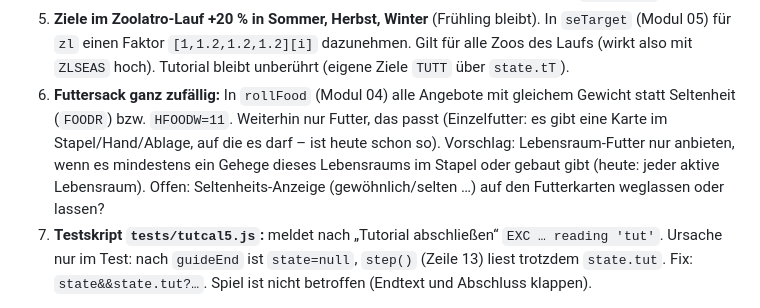
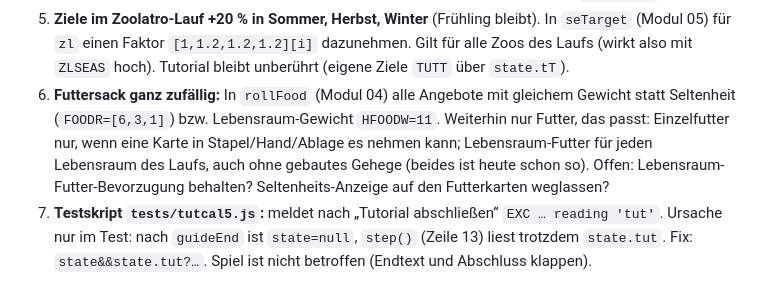
Before and after one commit to tobiasflieder-cloud/Zoolatro, a Markdown page: CLAUDE.md, the part around the change. GitHub-like rendering.

Commit message:
Liste: Futtersack-Punkt präzisiert
Co-Authored-By: Claude Opus 5.5 <noreply@anthropic.com>
Claude-Session: https://claude.ai/code/session_019Sna5eKTXydT65SKwqgXi3

```diff
--- a/CLAUDE.md
+++ b/CLAUDE.md
@@ -94,10 +94,10 @@ die Tobi nach `zoolatro-app/www/index.html` kopiert.
    Im Shop bekommt der Reiter ein 🎁-Abzeichen, das Geschenk leuchtet, bis man es nimmt. (Heute nur ein Satz über `earlyInfo`.)
 5. **Ziele im Zoolatro-Lauf +20 % in Sommer, Herbst, Winter** (Frühling bleibt). In `seTarget` (Modul 05) für `zl` einen Faktor
    `[1,1.2,1.2,1.2][i]` dazunehmen. Gilt für alle Zoos des Laufs (wirkt also mit `ZLSEAS` hoch). Tutorial bleibt unberührt (eigene Ziele `TUTT` über `state.tT`).
-6. **Futtersack ganz zufällig:** In `rollFood` (Modul 04) alle Angebote mit gleichem Gewicht statt Seltenheit (`FOODR`) bzw. `HFOODW=11`.
-   Weiterhin nur Futter, das passt (Einzelfutter: es gibt eine Karte im Stapel/Hand/Ablage, auf die es darf – ist heute schon so).
-   Vorschlag: Lebensraum-Futter nur anbieten, wenn es mindestens ein Gehege dieses Lebensraums im Stapel oder gebaut gibt (heute: jeder aktive Lebensraum).
-   Offen: Seltenheits-Anzeige (gewöhnlich/selten …) auf den Futterkarten weglassen oder lassen?
+6. **Futtersack ganz zufällig:** In `rollFood` (Modul 04) alle Angebote mit gleichem Gewicht statt Seltenheit (`FOODR=[6,3,1]`)
+   bzw. Lebensraum-Gewicht `HFOODW=11`. Weiterhin nur Futter, das passt: Einzelfutter nur, wenn eine Karte in Stapel/Hand/Ablage es nehmen kann;
+   Lebensraum-Futter für jeden Lebensraum des Laufs, auch ohne gebautes Gehege (beides ist heute schon so).
+   Offen: Lebensraum-Futter-Bevorzugung behalten? Seltenheits-Anzeige auf den Futterkarten weglassen?
 7. **Testskript `tests/tutcal5.js`:** meldet nach „Tutorial abschließen“ `EXC … reading 'tut'`. Ursache nur im Test: nach `guideEnd` ist `state=null`,
    `step()` (Zeile 13) liest trotzdem `state.tut`. Fix: `state&&state.tut?…`. Spiel ist nicht betroffen (Endtext und Abschluss klappen).
 
```
